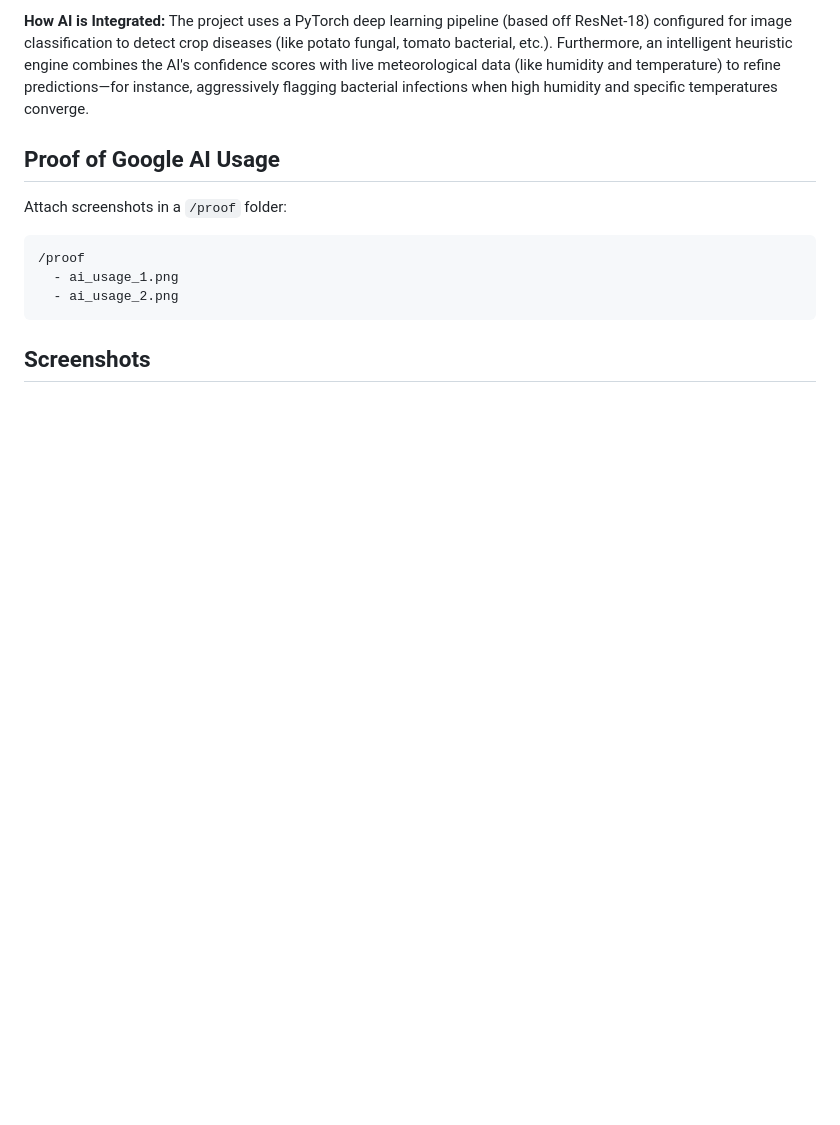
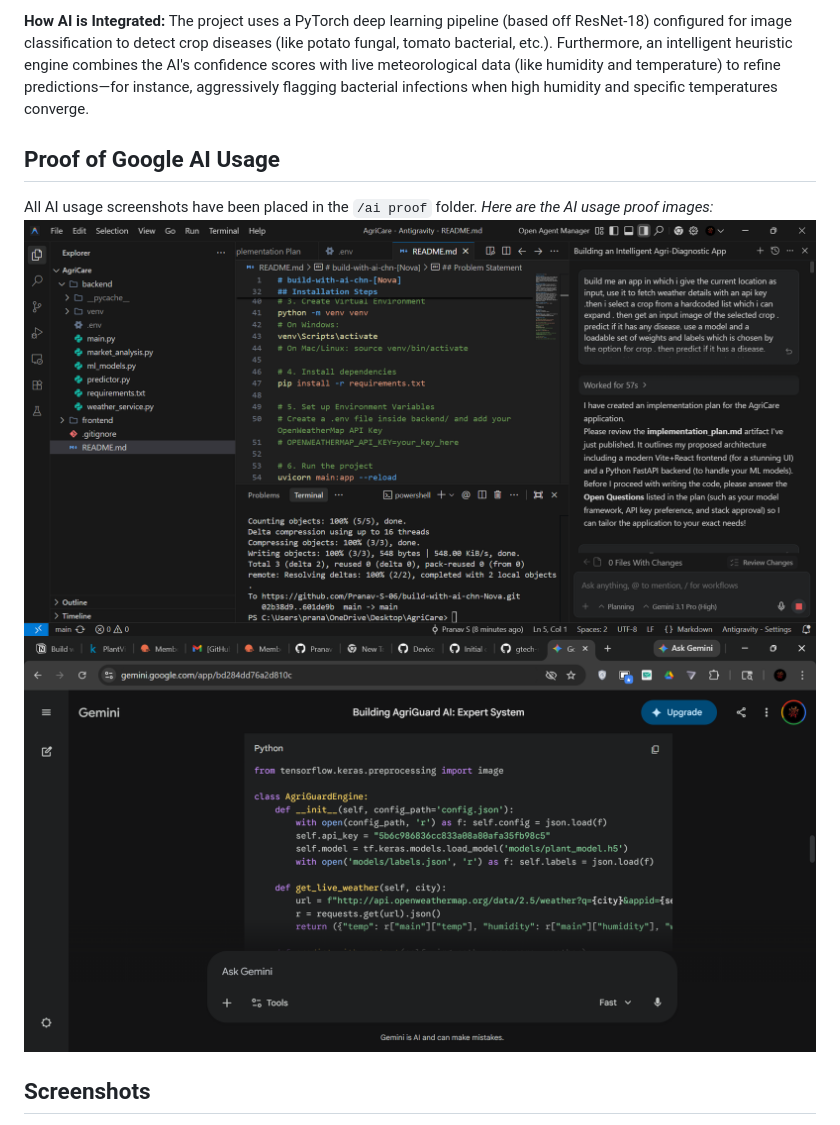
Before and after one commit to Pranav-S-06/build-with-ai-chn-Nova, a Markdown page: README.md, the part around the change printed below. Drawn GitHub-style; pictures changed too: ai proof/Screenshot 2026-04-07 062408.png (added), ai proof/Screenshot 2026-04-07 062509.png (added); blank space fills up the shorter version.

Commit message:
Embed exact images in README

````diff
--- a/README.md
+++ b/README.md
@@ -13,12 +13,9 @@ Farmers and agricultural workers often struggle with timely and accurate identif
 The project uses a PyTorch deep learning pipeline (based off ResNet-18) configured for image classification to detect crop diseases (like potato fungal, tomato bacterial, etc.). Furthermore, an intelligent heuristic engine combines the AI's confidence scores with live meteorological data (like humidity and temperature) to refine predictions—for instance, aggressively flagging bacterial infections when high humidity and specific temperatures converge.
 
 ## Proof of Google AI Usage
-Attach screenshots in a `/proof` folder:
-
-```
-/proof
-  - ai_usage_1.png
-  - ai_usage_2.png
-```
+All AI usage screenshots have been placed in the `/ai proof` folder.
+*Here are the AI usage proof images:*
+![AI Proof 1](ai%20proof/Screenshot%202026-04-07%20062408.png)
+![AI Proof 2](ai%20proof/Screenshot%202026-04-07%20062509.png)
 
 ## Screenshots
````
Also changed, not shown: other parts of README.md (+7 -4 lines), projectss/Screenshot 2026-04-07 062235.png (added), projectss/Screenshot 2026-04-07 062247.png (added), projectss/Screenshot 2026-04-07 062257.png (added).
